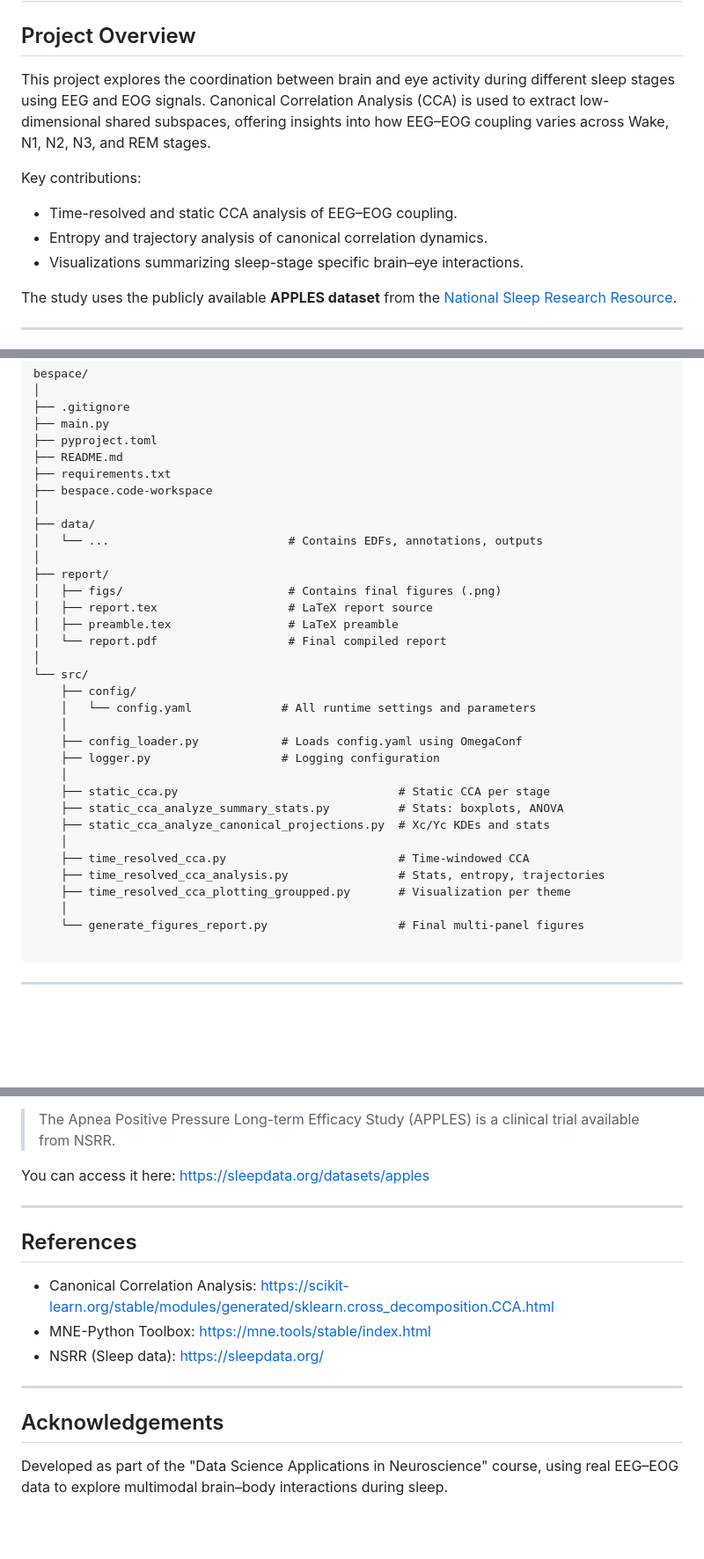
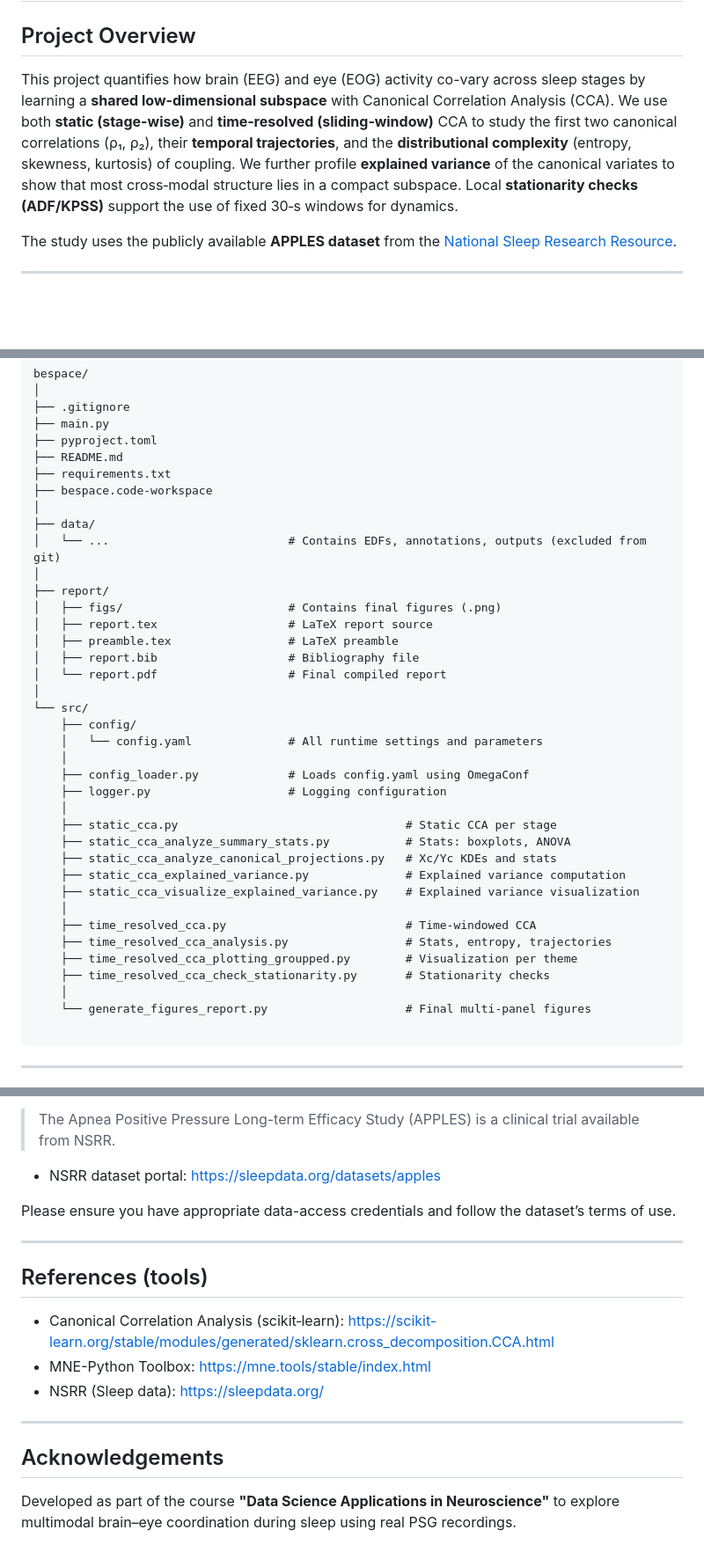
Before and after one commit to Eager1Beaver/bespace, a Markdown page: README.md, 3 parts joined by grey strips. Shown at 88% size. Drawn GitHub-style; blank space fills up the shorter version.

````diff
--- a/README.md
+++ b/README.md
@@ -2,12 +2,7 @@
 
 ## Project Overview
 
-This project explores the coordination between brain and eye activity during different sleep stages using EEG and EOG signals. Canonical Correlation Analysis (CCA) is used to extract low-dimensional shared subspaces, offering insights into how EEG–EOG coupling varies across Wake, N1, N2, N3, and REM stages.
-
-Key contributions:
-- Time-resolved and static CCA analysis of EEG–EOG coupling.
-- Entropy and trajectory analysis of canonical correlation dynamics.
-- Visualizations summarizing sleep-stage specific brain–eye interactions.
+This project quantifies how brain (EEG) and eye (EOG) activity co-vary across sleep stages by learning a **shared low-dimensional subspace** with Canonical Correlation Analysis (CCA). We use both **static (stage-wise)** and **time‑resolved (sliding‑window)** CCA to study the first two canonical correlations (ρ₁, ρ₂), their **temporal trajectories**, and the **distributional complexity** (entropy, skewness, kurtosis) of coupling. We further profile **explained variance** of the canonical variates to show that most cross‑modal structure lies in a compact subspace. Local **stationarity checks (ADF/KPSS)** support the use of fixed 30‑s windows for dynamics.
 
 The study uses the publicly available **APPLES dataset** from the [National Sleep Research Resource](https://sleepdata.org/datasets/apples).
 
@@ -26,30 +21,34 @@ bespace/
 ├── bespace.code-workspace
 │
 ├── data/
-│   └── ...                          # Contains EDFs, annotations, outputs
+│   └── ...                          # Contains EDFs, annotations, outputs (excluded from git)
 │
 ├── report/
 │   ├── figs/                        # Contains final figures (.png)
 │   ├── report.tex                   # LaTeX report source
 │   ├── preamble.tex                 # LaTeX preamble
+│   ├── report.bib                   # Bibliography file
 │   └── report.pdf                   # Final compiled report
 │
 └── src/
     ├── config/
-    │   └── config.yaml             # All runtime settings and parameters
+    │   └── config.yaml              # All runtime settings and parameters
     │
-    ├── config_loader.py            # Loads config.yaml using OmegaConf
-    ├── logger.py                   # Logging configuration
+    ├── config_loader.py             # Loads config.yaml using OmegaConf
+    ├── logger.py                    # Logging configuration
     │
-    ├── static_cca.py                                # Static CCA per stage
-    ├── static_cca_analyze_summary_stats.py          # Stats: boxplots, ANOVA
-    ├── static_cca_analyze_canonical_projections.py  # Xc/Yc KDEs and stats
+    ├── static_cca.py                                 # Static CCA per stage
+    ├── static_cca_analyze_summary_stats.py           # Stats: boxplots, ANOVA
+    ├── static_cca_analyze_canonical_projections.py   # Xc/Yc KDEs and stats
+    ├── static_cca_explained_variance.py              # Explained variance computation
+    ├── static_cca_visualize_explained_variance.py    # Explained variance visualization
     │
-    ├── time_resolved_cca.py                         # Time-windowed CCA
-    ├── time_resolved_cca_analysis.py                # Stats, entropy, trajectories
-    ├── time_resolved_cca_plotting_groupped.py       # Visualization per theme
+    ├── time_resolved_cca.py                          # Time-windowed CCA
+    ├── time_resolved_cca_analysis.py                 # Stats, entropy, trajectories
+    ├── time_resolved_cca_plotting_groupped.py        # Visualization per theme
+    ├── time_resolved_cca_check_stationarity.py       # Stationarity checks
     │
-    └── generate_figures_report.py                   # Final multi-panel figures
+    └── generate_figures_report.py                    # Final multi-panel figures
 
 ```
 
@@ -119,12 +153,14 @@ This project uses data from the **APPLES** study:
 > The Apnea Positive Pressure Long-term Efficacy Study (APPLES) is a clinical trial available from NSRR.
 
-You can access it here: https://sleepdata.org/datasets/apples
+- NSRR dataset portal: https://sleepdata.org/datasets/apples
+
+Please ensure you have appropriate data-access credentials and follow the dataset’s terms of use.
 
 ---
 
-## References
+## References (tools)
 
-- Canonical Correlation Analysis: https://scikit-learn.org/stable/modules/generated/sklearn.cross_decomposition.CCA.html
+- Canonical Correlation Analysis (scikit‑learn): https://scikit-learn.org/stable/modules/generated/sklearn.cross_decomposition.CCA.html
 - MNE-Python Toolbox: https://mne.tools/stable/index.html
 - NSRR (Sleep data): https://sleepdata.org/
 
@@ -132,4 +168,4 @@ You can access it here: https://sleepdata.org/datasets/apples
 
 ## Acknowledgements
 
-Developed as part of the "Data Science Applications in Neuroscience" course, using real EEG–EOG data to explore multimodal brain–body interactions during sleep.
+Developed as part of the course **"Data Science Applications in Neuroscience"** to explore multimodal brain–eye coordination during sleep using real PSG recordings.
````
Also changed, not shown: other parts of README.md (+41 -6 lines).
